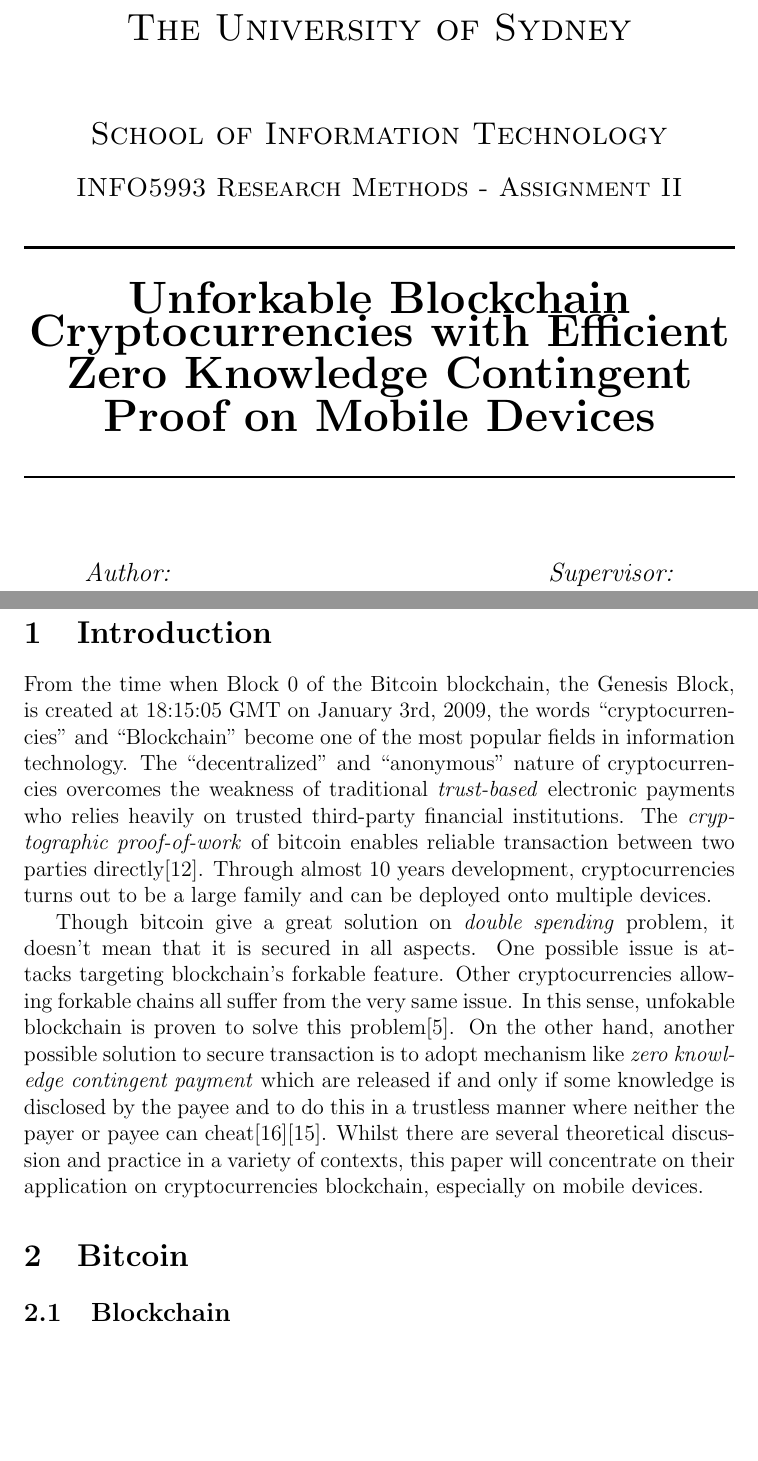
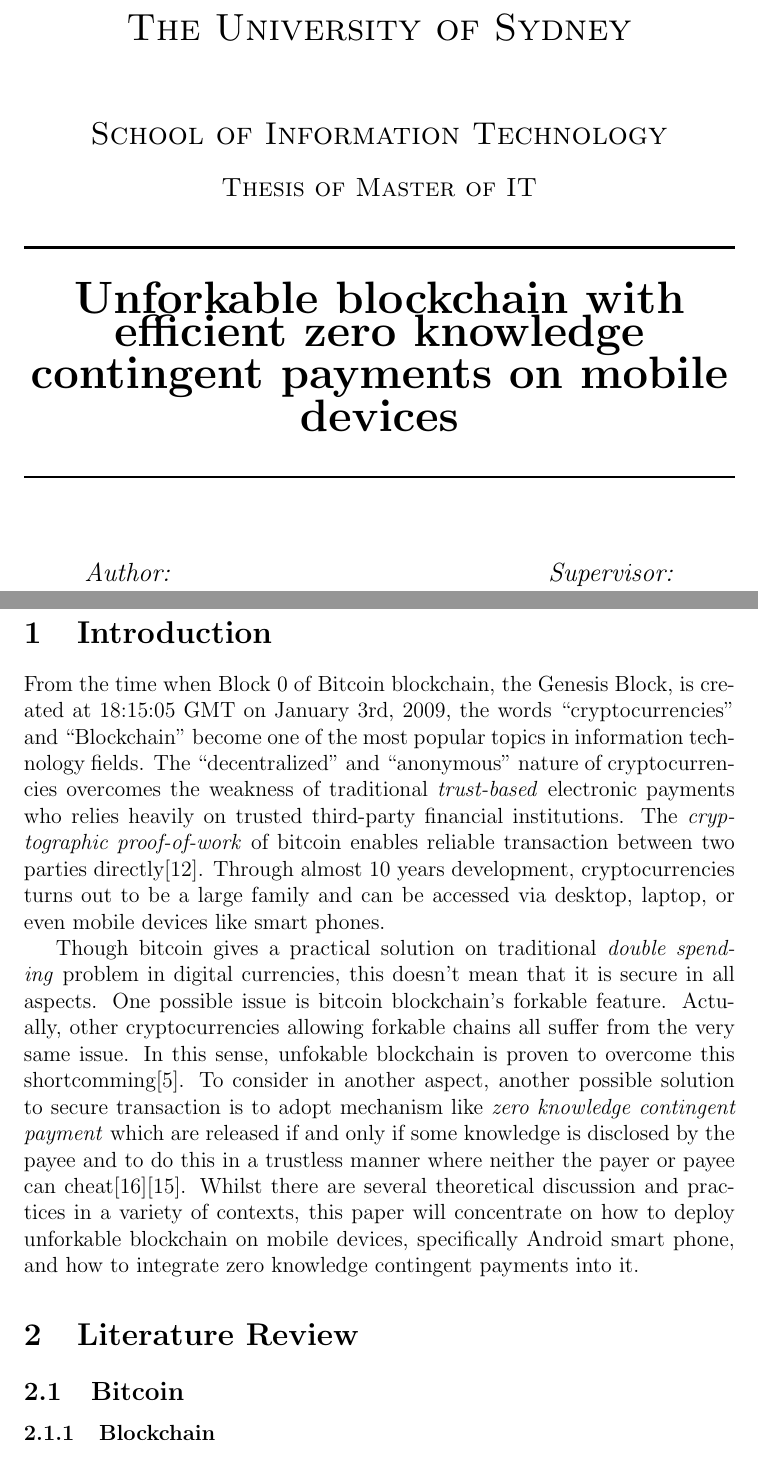
Before and after one commit to HenryHK/thesis-of-master, a LaTeX thesis (thesis.tex): two parts of pages 1 and 4 of 12 before the commit and two parts of pages 1 and 4 of 14 after it, joined at a grey line, cut so that both start at the same text, the shorter picture padded with empty space. Compiled offline with pdfLaTeX.

Commit message:
introduction modification; change of structure:w

```diff
--- a/thesis.tex
+++ b/thesis.tex
@@ -1,4 +1,4 @@
-\title{Unforkable blockchain cryptocurrencies with efficient zero knowledge contingent proof on mobile devices}
+\title{Unforkable blockchain with efficient zero knowledge contingent payments on mobile devices}
 %----------------------------------------------------------------------------------------
 %	PACKAGES AND OTHER DOCUMENT CONFIGURATIONS
 %----------------------------------------------------------------------------------------
@@ -26,14 +26,14 @@
 
 \textsc{\LARGE The University of Sydney}\\[1.5cm] % Name of your university/college
 \textsc{\Large School of Information Technology}\\[0.5cm] % Major heading such as course name
-\textsc{\large INFO5993 Research Methods - Assignment II}\\[0.5cm] % Minor heading such as course title
+\textsc{\large Thesis of Master of IT}\\[0.5cm] % Minor heading such as course title
 
 %----------------------------------------------------------------------------------------
 %	TITLE SECTION
 %----------------------------------------------------------------------------------------
 
 \HRule \\[0.6cm]
-{ \huge \bfseries Unforkable Blockchain Cryptocurrencies with Efficient Zero Knowledge Contingent Proof on Mobile Devices}\\[0.4cm] % Title of your document
+{ \huge \bfseries Unforkable blockchain with efficient zero knowledge contingent payments on mobile devices}\\[0.4cm] % Title of your document
 \HRule \\[1.6cm]
 
 %----------------------------------------------------------------------------------------
@@ -83,14 +83,22 @@ Dr. Vincent \textsc{Gramoli} % Supervisor's Name
 
 \section{Introduction}
 
-From the time when Block 0 of the Bitcoin blockchain, the Genesis Block, is created at 18:15:05 GMT on January 3rd, 2009, the words ``cryptocurrencies'' and ``Blockchain'' become one of the most popular fields in information technology. The ``decentralized'' and ``anonymous'' nature of cryptocurrencies overcomes the weakness of traditional \textit{trust-based} electronic payments who relies heavily on trusted third-party financial institutions. The \textit{cryptographic proof-of-work} of bitcoin enables reliable transaction between  two parties directly\cite{nakamoto2008bitcoin}. Through almost 10 years development, cryptocurrencies turns out to be a large family and can be deployed onto multiple devices.
+% context part, introduction to cryptocurrencies
+From the time when Block 0 of Bitcoin blockchain, the Genesis Block, is created at 18:15:05 GMT on January 3rd, 2009, the words ``cryptocurrencies'' and ``Blockchain'' become one of the most popular topics in information technology fields. The ``decentralized'' and ``anonymous'' nature of cryptocurrencies overcomes the weakness of traditional \textit{trust-based} electronic payments who relies heavily on trusted third-party financial institutions. The \textit{cryptographic proof-of-work} of bitcoin enables reliable transaction between two parties directly\cite{nakamoto2008bitcoin}. Through almost 10 years development, cryptocurrencies turns out to be a large family and can be accessed via desktop, laptop, or even mobile devices like smart phones.
 
-Though bitcoin give a great solution on \textit{double spending} problem, it doesn't mean that it is secured in all aspects. One possible issue is attacks targeting blockchain's forkable feature. Other cryptocurrencies allowing forkable chains all suffer from the very same issue. In this sense, unfokable blockchain is proven to solve this problem\cite{DBLP:journals/corr/CrainGLR17}. On the other hand, another possible solution to secure transaction is to adopt mechanism like \textit{zero knowledge contingent payment} which are released if and only if some knowledge is disclosed by the payee and to do this in a trustless manner where neither the payer or payee can cheat\cite{wiki2011zero}\cite{sasson2014zerocash}. Whilst there are several theoretical discussion and practice in a variety of contexts, this paper will concentrate on their application on cryptocurrencies blockchain, especially on mobile devices.
+% Problem
+Though bitcoin gives a practical solution on traditional \textit{double spending} problem in digital currencies, this doesn't mean that it is secure in all aspects. One possible issue is bitcoin blockchain's forkable feature. Actually, other cryptocurrencies allowing forkable chains all suffer from the very same issue. In this sense, unfokable blockchain is proven to overcome this shortcomming\cite{DBLP:journals/corr/CrainGLR17}. To consider in another aspect, another possible solution to secure transaction is to adopt mechanism like \textit{zero knowledge contingent payment} which are released if and only if some knowledge is disclosed by the payee and to do this in a trustless manner where neither the payer or payee can cheat\cite{wiki2011zero}\cite{sasson2014zerocash}. Whilst there are several theoretical discussion and practices in a variety of contexts, this paper will concentrate on how to deploy unforkable blockchain on mobile devices, specifically Android smart phone, and how to integrate zero knowledge contingent payments into it.
 
-\section{Bitcoin}
-\label{sec:Blockchain}
+% TODO: contributions
 
-\subsection{Blockchain}
+
+% TODO: Roadmap
+
+\section{Literature Review}
+\label{sec:Literature Review}
+
+\subsection{Bitcoin}
+\subsubsection{Blockchain}
 
 Blockchain is the way how Bitcoin keeps its public ledger. To some extent, blockchain is simply a peer-to-peer distributed timestamp server. The ultimate goal of this design is to solve \textit{double-spending} problems and prevent modification of transaction records\cite{nakamoto2008bitcoin}.
 
```
Also changed, not shown: balance_attack.png (added), blockchain.png (added), thesis.pdf (added), thesis.tex (10 more changed lines).
